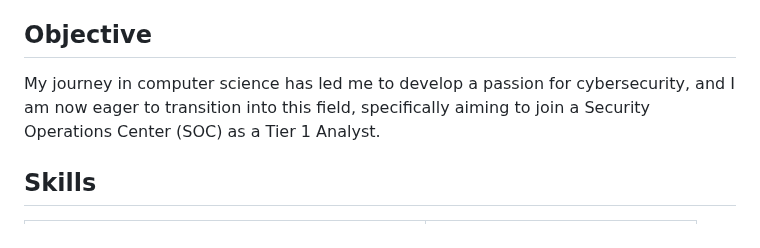
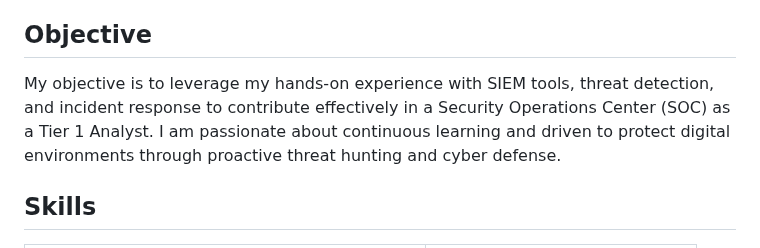
Before and after one commit to cham252/cham252, a Markdown page: README.md, the part around the change. GitHub-like rendering.

```diff
--- a/README.md
+++ b/README.md
@@ -6,7 +6,7 @@ Certified cybersecurity analyst (CompTIA Security+) with 26 years of investigati
 ## Objective
 
 
-My journey in computer science has led me to develop a passion for cybersecurity, and I am now eager to transition into this field, specifically aiming to join a Security Operations Center (SOC) as a Tier 1 Analyst.
+My objective is to leverage my hands-on experience with SIEM tools, threat detection, and incident response to contribute effectively in a Security Operations Center (SOC) as a Tier 1 Analyst. I am passionate about continuous learning and driven to protect digital environments through proactive threat hunting and cyber defense.
 
 ## Skills
 
```
